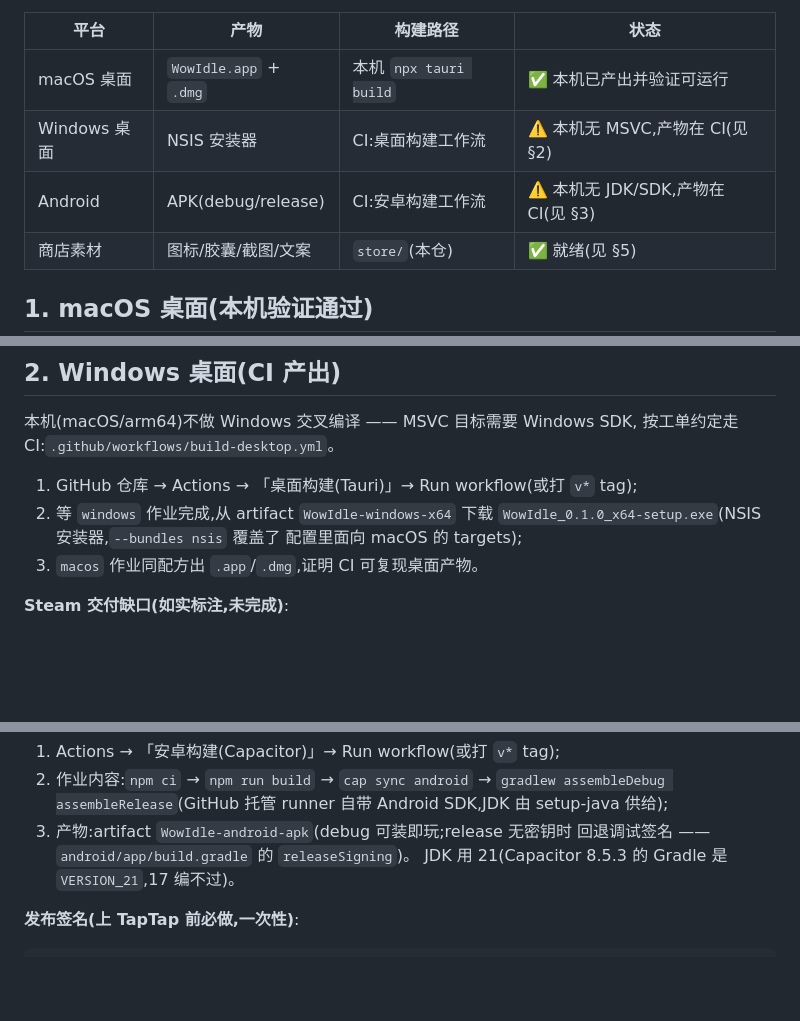
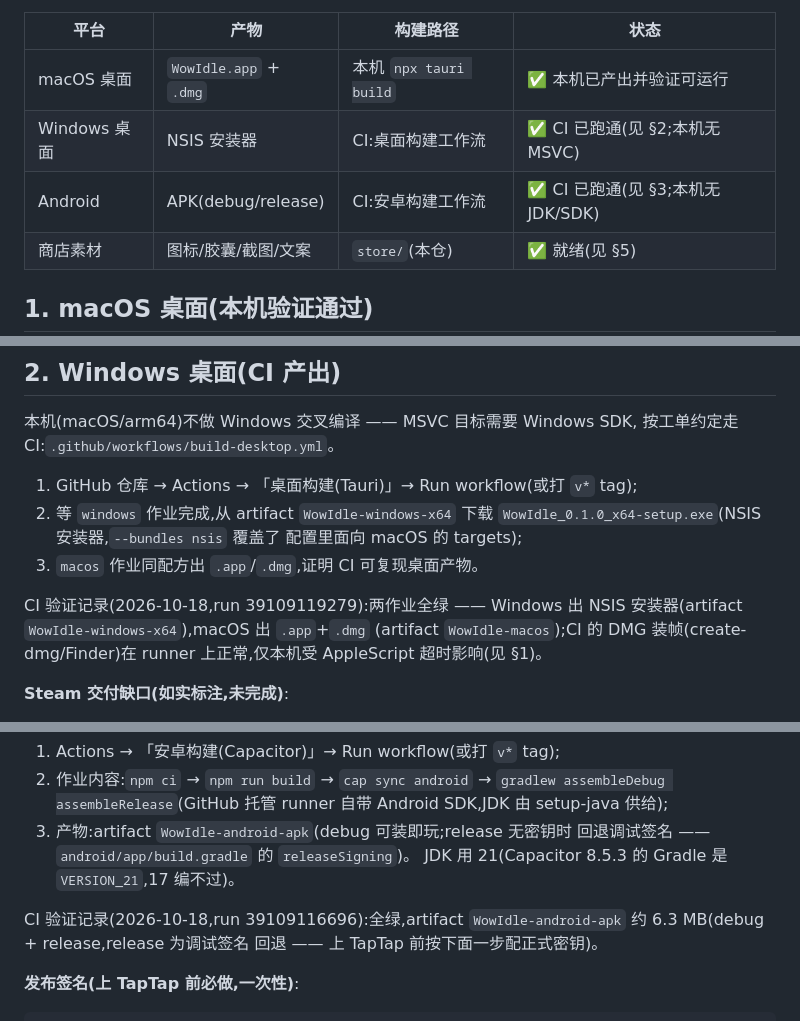
Before and after one commit to sumo91/RaidNight, a Markdown page: docs/delivery.md, 3 parts joined by grey strips. Drawn GitHub-style; blank space fills up the shorter version.

Commit message:
T21: 评审修复

```diff
--- a/docs/delivery.md
+++ b/docs/delivery.md
@@ -8,8 +8,8 @@ ADR-0001 的交付面:桌面 = Tauri(Steam),移动 = Capacitor(TapTap);
 | 平台 | 产物 | 构建路径 | 状态 |
 | --- | --- | --- | --- |
 | macOS 桌面 | `WowIdle.app` + `.dmg` | 本机 `npx tauri build` | ✅ 本机已产出并验证可运行 |
-| Windows 桌面 | NSIS 安装器 | CI:桌面构建工作流 | ⚠️ 本机无 MSVC,产物在 CI(见 §2) |
-| Android | APK(debug/release) | CI:安卓构建工作流 | ⚠️ 本机无 JDK/SDK,产物在 CI(见 §3) |
+| Windows 桌面 | NSIS 安装器 | CI:桌面构建工作流 | ✅ CI 已跑通(见 §2;本机无 MSVC) |
+| Android | APK(debug/release) | CI:安卓构建工作流 | ✅ CI 已跑通(见 §3;本机无 JDK/SDK) |
 | 商店素材 | 图标/胶囊/截图/文案 | `store/`(本仓) | ✅ 就绪(见 §5) |
 
 ## 1. macOS 桌面(本机验证通过)
@@ -62,6 +62,11 @@ T21 本机验证记录(2026-10-18,arm64):
    配置里面向 macOS 的 targets);
 3. `macos` 作业同配方出 `.app`/`.dmg`,证明 CI 可复现桌面产物。
 
+CI 验证记录(2026-10-18,run 39109119279):两作业全绿 —— Windows 出
+NSIS 安装器(artifact `WowIdle-windows-x64`),macOS 出 `.app`+`.dmg`
+(artifact `WowIdle-macos`);CI 的 DMG 装帧(create-dmg/Finder)在
+runner 上正常,仅本机受 AppleScript 超时影响(见 §1)。
+
 **Steam 交付缺口(如实标注,未完成)**:
 
 - Steamworks SDK 未接入:需要 Steam Partner 账号下载 SDK 并持有
@@ -92,6 +97,10 @@ Android SDK,APK 构建一律走 CI:`.github/workflows/build-android.yml`。
 3. 产物:artifact `WowIdle-android-apk`(debug 可装即玩;release 无密钥时
    回退调试签名 —— `android/app/build.gradle` 的 `releaseSigning`)。
    JDK 用 21(Capacitor 8.5.3 的 Gradle 是 `VERSION_21`,17 编不过)。
+
+CI 验证记录(2026-10-18,run 39109116696):全绿,artifact
+`WowIdle-android-apk` 约 6.3 MB(debug + release,release 为调试签名
+回退 —— 上 TapTap 前按下面一步配正式密钥)。
 
 **发布签名(上 TapTap 前必做,一次性)**:
 
```
